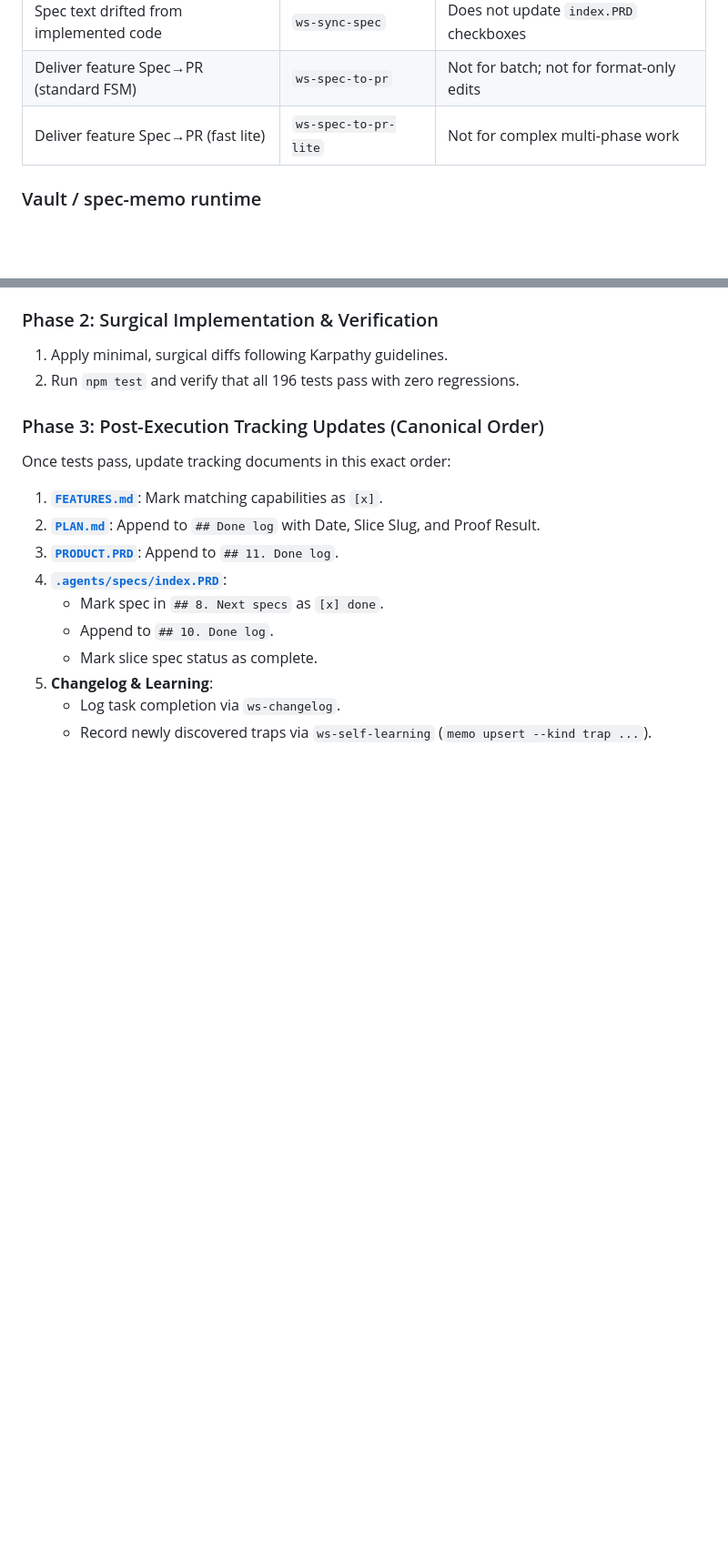
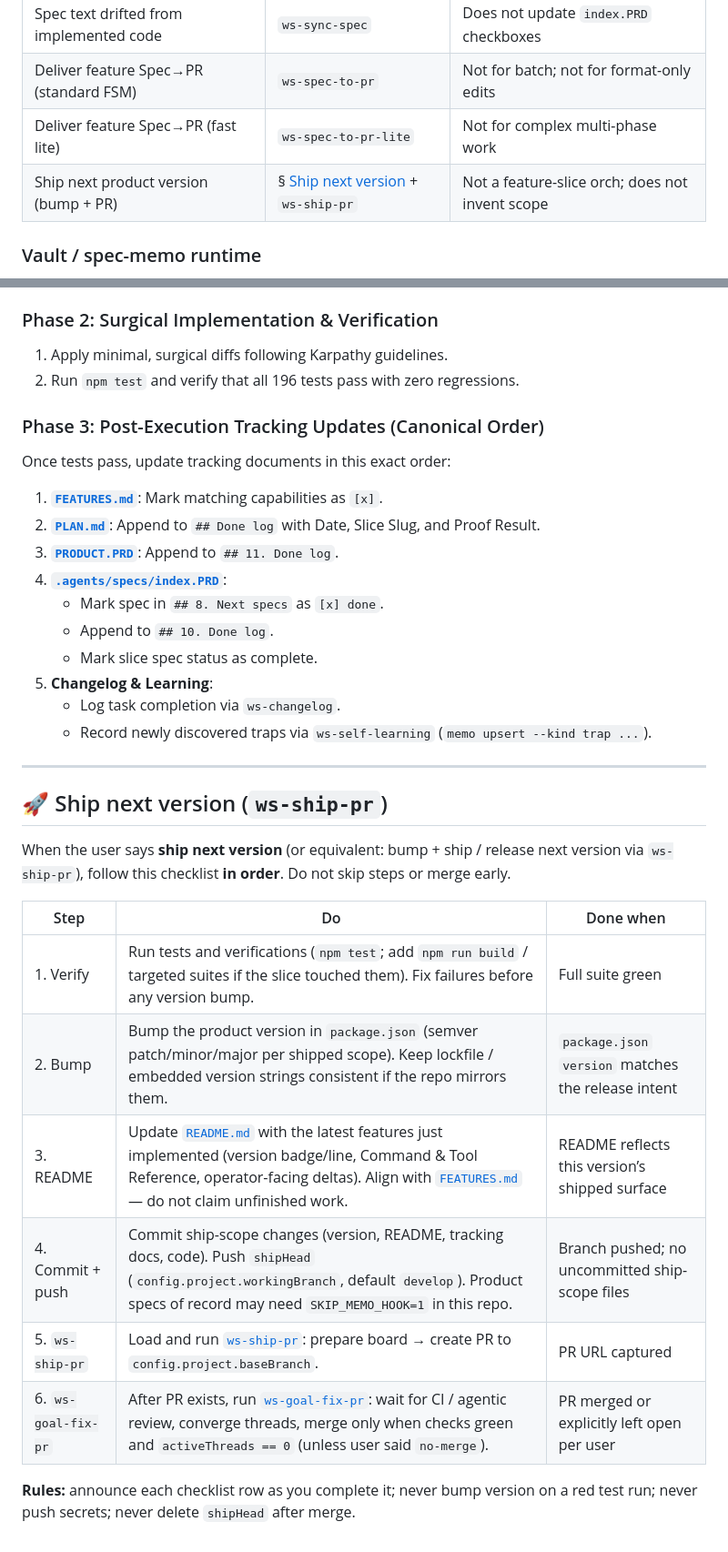
Before and after one commit to jpolvora/spec-memo, a Markdown page: AGENTS.md, 2 parts joined by grey strips. Shown at 91% size. GitHub-like rendering; blank space fills up the shorter version.

Commit message:
docs: update AGENTS.md with shipping process and complete MCP version/skill install spec
Added a new section for the shipping process in AGENTS.md, detailing the steps for version bumping and PR creation. Updated the status of the mcp-version-and-skill-install spec from draft to completed.

```diff
--- a/AGENTS.md
+++ b/AGENTS.md
@@ -49,6 +49,7 @@ When the user mentions specs / plans / Spec-to-PR / `index.PRD` without naming a
 | Spec text drifted from implemented code | `ws-sync-spec` | Does not update `index.PRD` checkboxes |
 | Deliver feature Spec→PR (standard FSM) | `ws-spec-to-pr` | Not for batch; not for format-only edits |
 | Deliver feature Spec→PR (fast lite) | `ws-spec-to-pr-lite` | Not for complex multi-phase work |
+| Ship next product version (bump + PR) | § [Ship next version](#-ship-next-version-ws-ship-pr) + `ws-ship-pr` | Not a feature-slice orch; does not invent scope |
 
 ### Vault / spec-memo runtime
 
@@ -338,3 +339,20 @@ Once tests pass, update tracking documents in this exact order:
 5. **Changelog & Learning**:
    - Log task completion via `ws-changelog`.
    - Record newly discovered traps via `ws-self-learning` (`memo upsert --kind trap ...`).
+
+---
+
+## 🚀 Ship next version (`ws-ship-pr`)
+
+When the user says **ship next version** (or equivalent: bump + ship / release next version via `ws-ship-pr`), follow this checklist **in order**. Do not skip steps or merge early.
+
+| Step | Do | Done when |
+|---|---|---|
+| 1. Verify | Run tests and verifications (`npm test`; add `npm run build` / targeted suites if the slice touched them). Fix failures before any version bump. | Full suite green |
+| 2. Bump | Bump the product version in `package.json` (semver patch/minor/major per shipped scope). Keep lockfile / embedded version strings consistent if the repo mirrors them. | `package.json` `version` matches the release intent |
+| 3. README | Update [`README.md`](README.md) with the latest features just implemented (version badge/line, Command & Tool Reference, operator-facing deltas). Align with [`FEATURES.md`](FEATURES.md) — do not claim unfinished work. | README reflects this version’s shipped surface |
+| 4. Commit + push | Commit ship-scope changes (version, README, tracking docs, code). Push `shipHead` (`config.project.workingBranch`, default `develop`). Product specs of record may need `SKIP_MEMO_HOOK=1` in this repo. | Branch pushed; no uncommitted ship-scope files |
+| 5. `ws-ship-pr` | Load and run [`ws-ship-pr`](https://github.com/jpolvora/workflow-skills/tree/develop/.agents/skills/ws-ship-pr): prepare board → create PR to `config.project.baseBranch`. | PR URL captured |
+| 6. `ws-goal-fix-pr` | After PR exists, run [`ws-goal-fix-pr`](https://github.com/jpolvora/workflow-skills/tree/develop/.agents/skills/ws-goal-fix-pr): wait for CI / agentic review, converge threads, merge only when checks green and `activeThreads == 0` (unless user said `no-merge`). | PR merged or explicitly left open per user |
+
+**Rules:** announce each checklist row as you complete it; never bump version on a red test run; never push secrets; never delete `shipHead` after merge.
```
Also changed, not shown: .agents/specs/mcp-version-and-skill-install.spec.md (+1 -1 lines).
